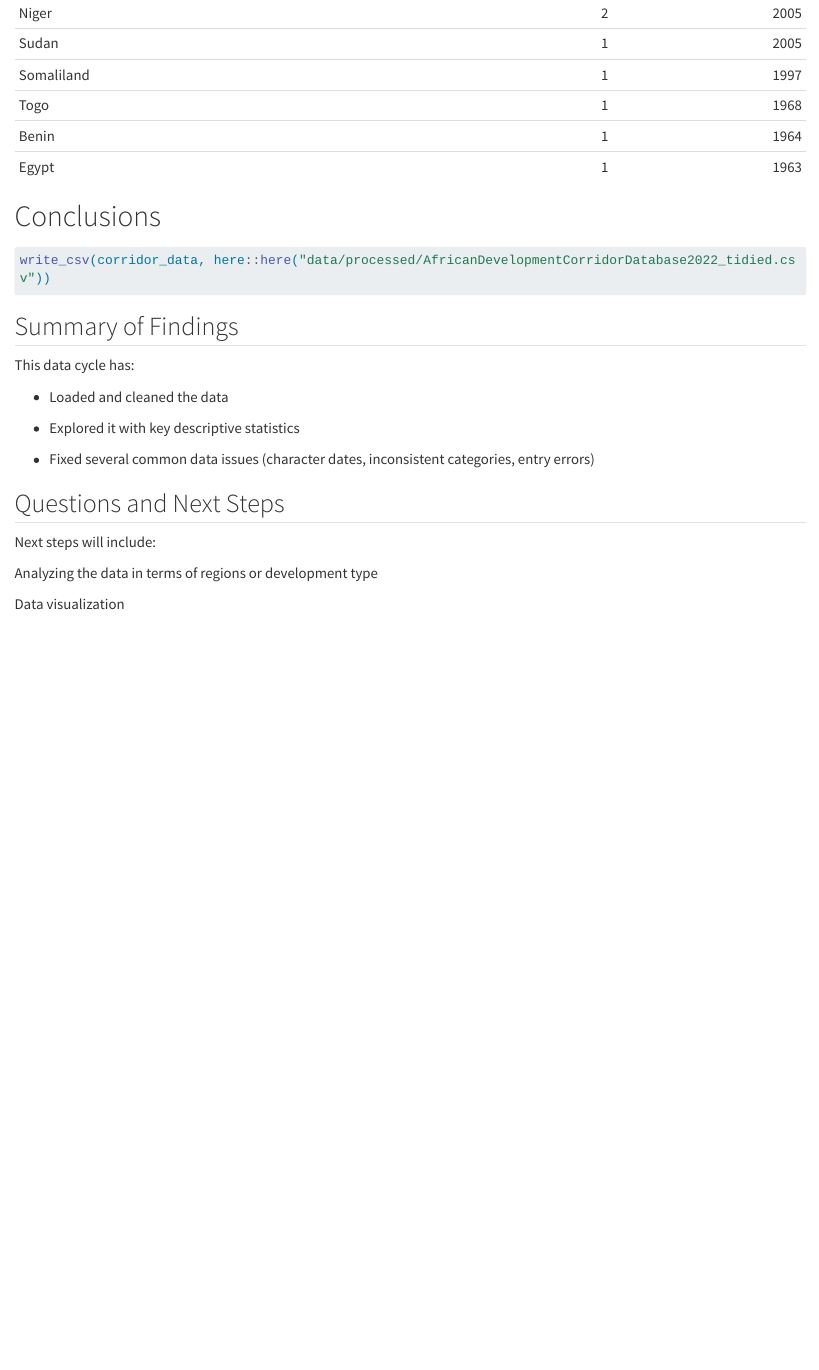
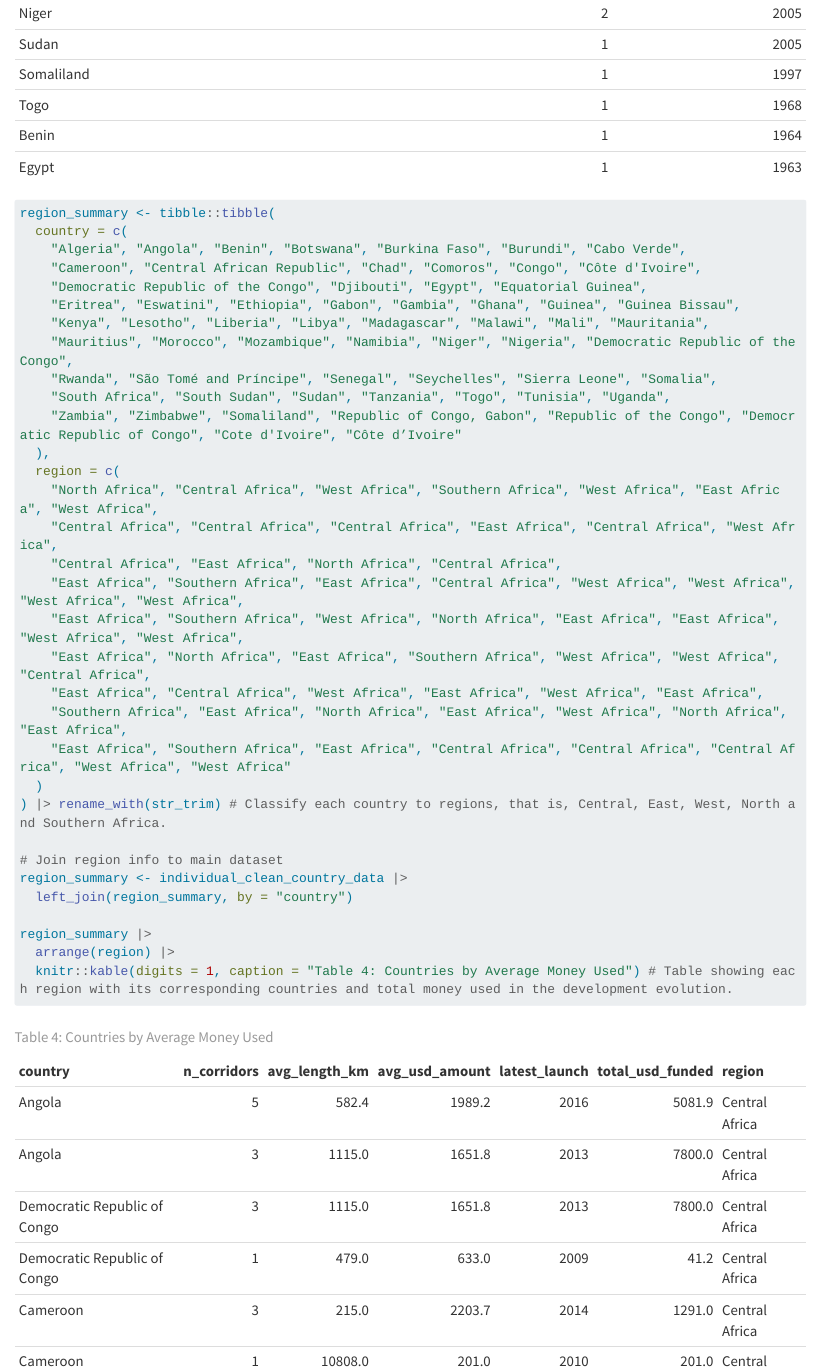
Before and after one commit to cven5999-ss25/capstone-project-jessica271, a Quarto document (docs/index.qmd): the page in a window 1100 px wide, from 15980 px down before the commit and from 16690 px down after it, so that both start at the same text. Rendered offline with R 4.5, knitr and Pandoc in place of Quarto, with nearby package versions; code that draws random numbers runs with fixed seeds of ours; long lines of code are wrapped; column names are cleaned by a stand-in for the janitor package.

Commit message:
Classification by Regions

```diff
--- a/docs/index.qmd
+++ b/docs/index.qmd
@@ -212,3 +242,35 @@
   arrange(desc(latest_launch)) |>
   knitr::kable(digits = 0, caption = "Table 3: Country Corridors by Latest Launch Year") # Table showing the country corridors in a descending order of the launch years. # Algeria has the latest corridor known as Trans-Maghreb Corridor which was launched in 2024.
 
+region_summary <- tibble::tibble(
+  country = c(
+    "Algeria", "Angola", "Benin", "Botswana", "Burkina Faso", "Burundi", "Cabo Verde",
+    "Cameroon", "Central African Republic", "Chad", "Comoros", "Congo", "Côte d'Ivoire",
+    "Democratic Republic of the Congo", "Djibouti", "Egypt", "Equatorial Guinea",
+    "Eritrea", "Eswatini", "Ethiopia", "Gabon", "Gambia", "Ghana", "Guinea", "Guinea Bissau",
+    "Kenya", "Lesotho", "Liberia", "Libya", "Madagascar", "Malawi", "Mali", "Mauritania",
+    "Mauritius", "Morocco", "Mozambique", "Namibia", "Niger", "Nigeria", "Democratic Republic of the Congo",
+    "Rwanda", "São Tomé and Príncipe", "Senegal", "Seychelles", "Sierra Leone", "Somalia",
+    "South Africa", "South Sudan", "Sudan", "Tanzania", "Togo", "Tunisia", "Uganda",
+    "Zambia", "Zimbabwe", "Somaliland", "Republic of Congo, Gabon", "Republic of the Congo", "Democratic Republic of Congo", "Cote d'Ivoire", "Côte d’Ivoire"
+  ),
+  region = c(
+    "North Africa", "Central Africa", "West Africa", "Southern Africa", "West Africa", "East Africa", "West Africa",
+    "Central Africa", "Central Africa", "Central Africa", "East Africa", "Central Africa", "West Africa",
+    "Central Africa", "East Africa", "North Africa", "Central Africa",
+    "East Africa", "Southern Africa", "East Africa", "Central Africa", "West Africa", "West Africa", "West Africa", "West Africa",
+    "East Africa", "Southern Africa", "West Africa", "North Africa", "East Africa", "East Africa", "West Africa", "West Africa",
+    "East Africa", "North Africa", "East Africa", "Southern Africa", "West Africa", "West Africa", "Central Africa",
+    "East Africa", "Central Africa", "West Africa", "East Africa", "West Africa", "East Africa",
+    "Southern Africa", "East Africa", "North Africa", "East Africa", "West Africa", "North Africa", "East Africa",
+    "East Africa", "Southern Africa", "East Africa", "Central Africa", "Central Africa", "Central Africa", "West Africa", "West Africa"
+  )
+) |> rename_with(str_trim) # Classify each country to regions, that is, Central, East, West, North and Southern Africa.
+
+# Join region info to main dataset
+region_summary <- individual_clean_country_data |>
+  left_join(region_summary, by = "country")
+
+region_summary |>
+  arrange(region) |>
+  knitr::kable(digits = 1, caption = "Table 4: Countries by Average Money Used") # Table showing each region with its corresponding countries and total money used in the development evolution.
```
Also changed, not shown: docs/index.qmd (36 more changed lines), 1 other file.
